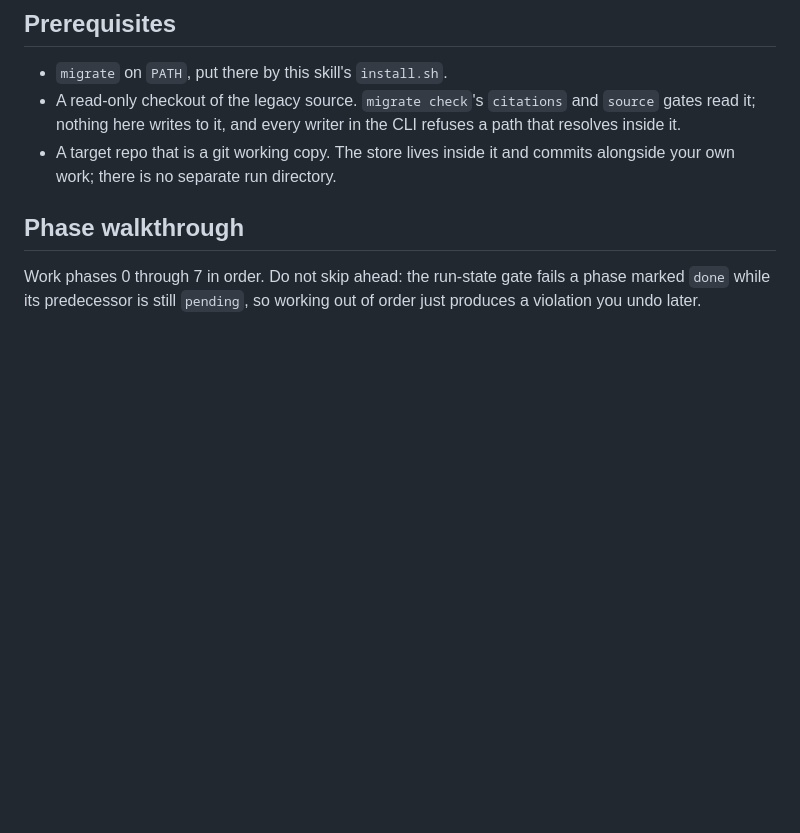
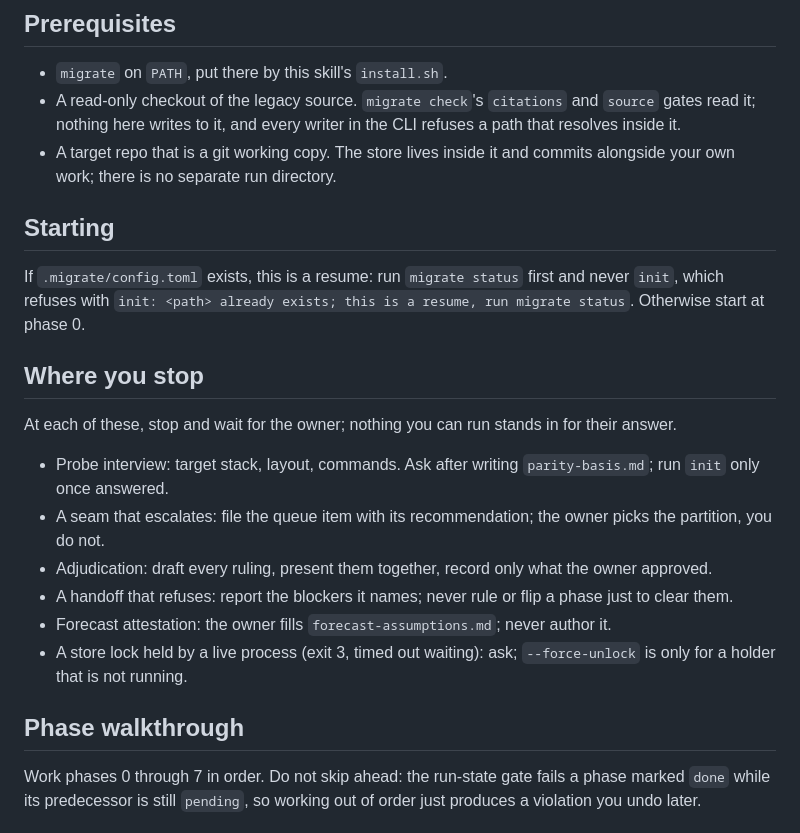
Before and after one commit to iceinvein/agent-skills, a Markdown page: skills/migrate/SKILL.md, the part around the change. Rendered like a GitHub page; blank space fills up the shorter version.

Commit message:
docs(migrate): state where the agent stops and how a run resumes

```diff
--- a/skills/migrate/SKILL.md
+++ b/skills/migrate/SKILL.md
@@ -13,6 +13,30 @@ description: Source-agnostic legacy migration mapping. Walks a legacy codebase t
   refuses a path that resolves inside it.
 - A target repo that is a git working copy. The store lives inside it and
   commits alongside your own work; there is no separate run directory.
+
+## Starting
+
+If `.migrate/config.toml` exists, this is a resume: run `migrate status` first
+and never `init`, which refuses with `init: <path> already exists; this is a
+resume, run migrate status`. Otherwise start at phase 0.
+
+## Where you stop
+
+At each of these, stop and wait for the owner; nothing you can run stands in
+for their answer.
+
+- Probe interview: target stack, layout, commands. Ask after writing
+  `parity-basis.md`; run `init` only once answered.
+- A seam that escalates: file the queue item with its recommendation; the
+  owner picks the partition, you do not.
+- Adjudication: draft every ruling, present them together, record only what
+  the owner approved.
+- A handoff that refuses: report the blockers it names; never rule or flip a
+  phase just to clear them.
+- Forecast attestation: the owner fills `forecast-assumptions.md`; never
+  author it.
+- A store lock held by a live process (exit 3, timed out waiting): ask;
+  `--force-unlock` is only for a holder that is not running.
 
 ## Phase walkthrough
 
```
Also changed, not shown: 2 other files.
